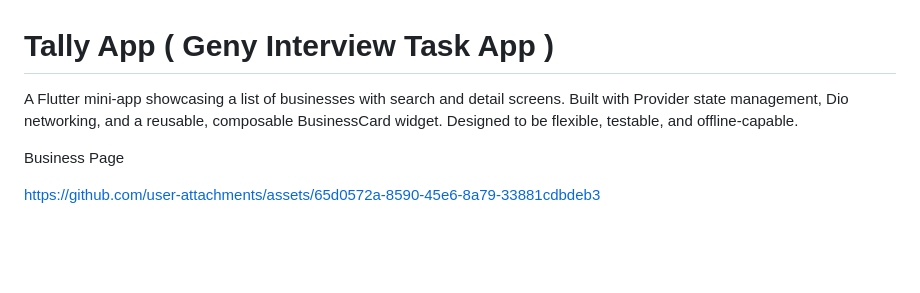
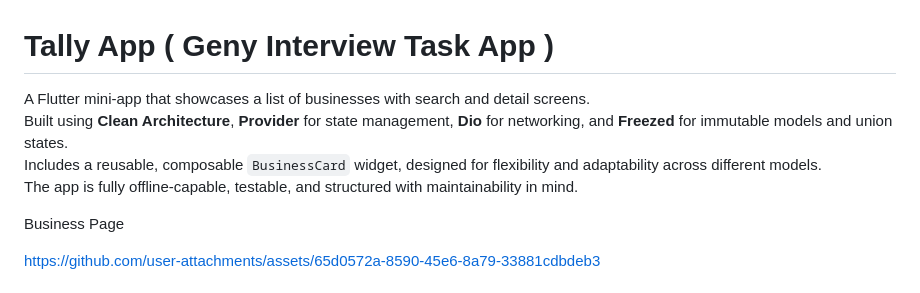
Before and after one commit to jmcfx/tally-task-app, a Markdown page: README.md, the part around the change. GitHub-like rendering; blank space fills up the shorter version.

```diff
--- a/README.md
+++ b/README.md
@@ -1,5 +1,9 @@
 # Tally App ( Geny Interview Task App )
-A Flutter mini-app showcasing a list of businesses with search and detail screens. Built with Provider state management, Dio networking, and a reusable, composable BusinessCard widget. Designed to be flexible, testable, and offline-capable.
+A Flutter mini-app that showcases a list of businesses with search and detail screens.
+Built using **Clean Architecture**, **Provider** for state management, **Dio** for networking, and **Freezed** for immutable models and union states.
+Includes a reusable, composable `BusinessCard` widget, designed for flexibility and adaptability across different models.
+The app is fully offline-capable, testable, and structured with maintainability in mind.
+
 
 Business Page
 
```
